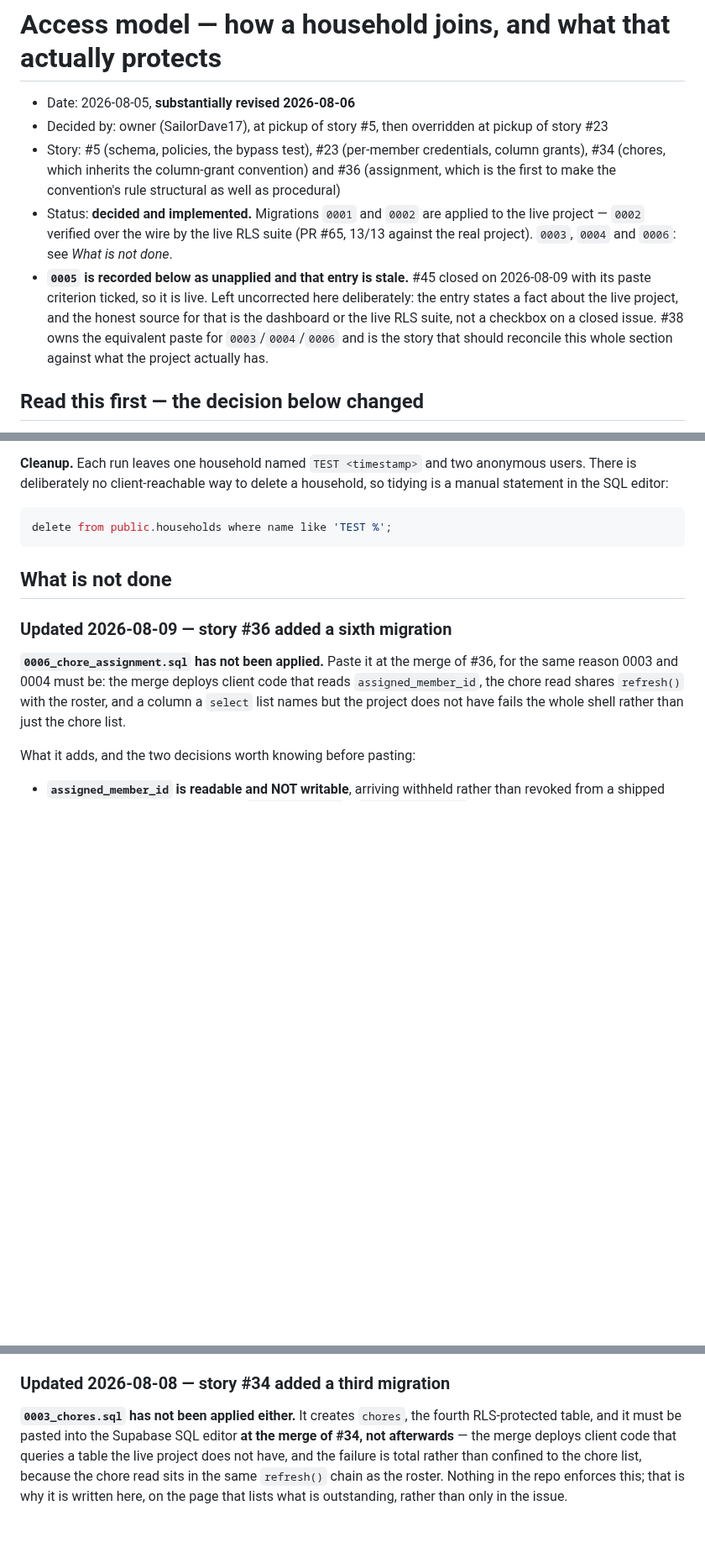
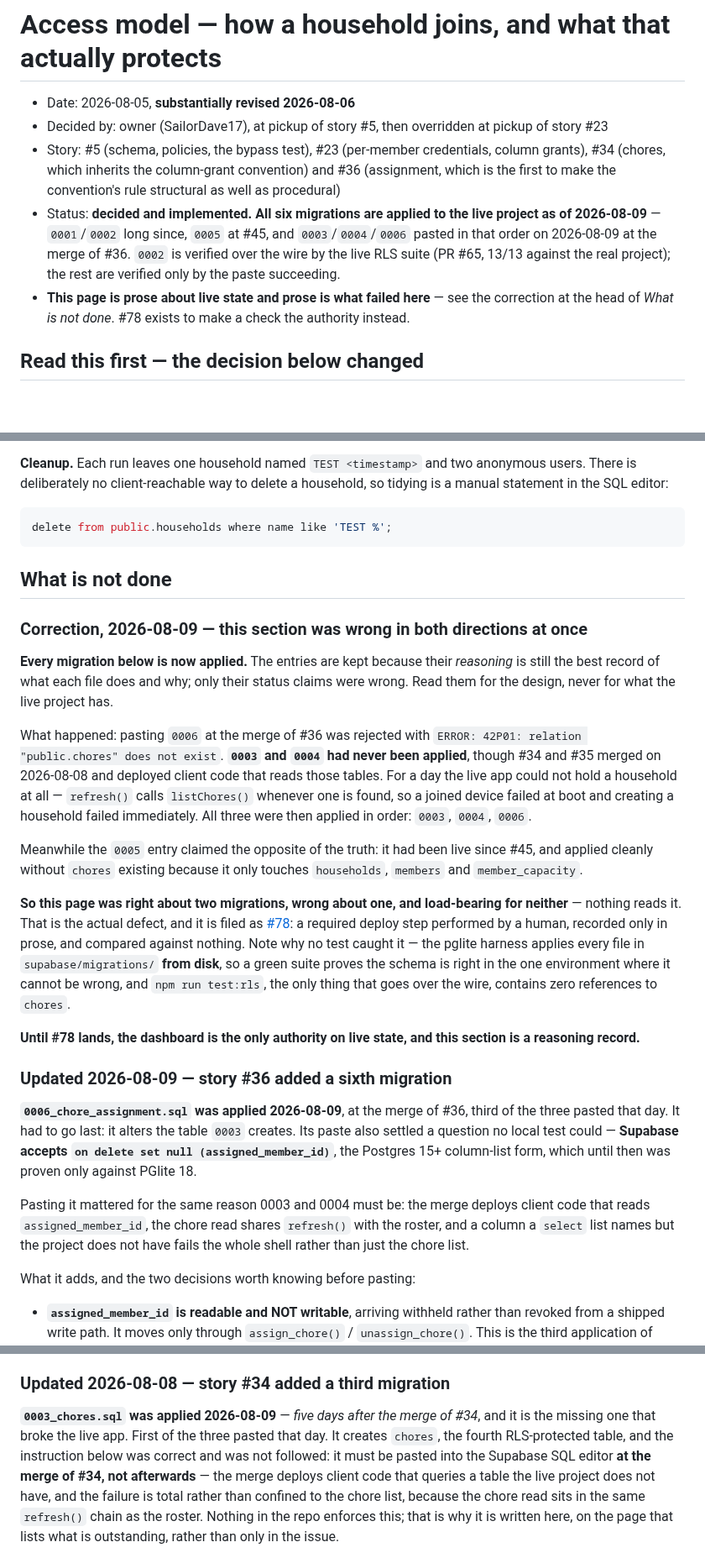
Before and after one commit to SailorDave17/Taskr, a Markdown page: docs/access-model.md, 3 parts joined by grey strips. Shown at 84% size. GitHub-like rendering; blank space fills up the shorter version.

Commit message:
docs: level the migration record with what the live project actually has
Pasting 0006 at the merge of #36 was rejected with `relation "public.chores"
does not exist`. 0003 and 0004 had never been applied, though #34 and #35
merged on 2026-08-08 and shipped client code reading those tables — so for a
day the live app could not hold a household, because refresh() calls
listChores() whenever one is found. All three are applied now.

access-model.md was wrong in BOTH directions: right that 0003 and 0004 were
pending, wrong that 0005 was. Corrected, with the per-migration reasoning kept
and only the status claims fixed — the design record is still the best thing on
that page, and marking it superseded rather than rewriting it is this repo's
convention.

Also records what the paste settled that no local test could: Supabase accepts
`on delete set null (assigned_member_id)`, the Postgres 15+ column-list form,
which was proven only against PGlite 18 until today.

The underlying defect is filed as #78 — a required deploy step performed by a
human, recorded only in prose, compared against nothing. Both documents now say
the dashboard is the authority until a check exists, and the README says plainly
that a green CI run is silent about the live project, because the pglite harness
applies every migration from disk.

Refs #78

Co-Authored-By: Claude Opus 5 (1M context) <noreply@anthropic.com>

```diff
--- a/docs/access-model.md
+++ b/docs/access-model.md
@@ -5,14 +5,12 @@
 - Story: #5 (schema, policies, the bypass test), #23 (per-member credentials, column grants),
   #34 (chores, which inherits the column-grant convention) and #36 (assignment, which is the first
   to make the convention's rule structural as well as procedural)
-- Status: **decided and implemented.** Migrations `0001` and `0002` are applied to the live
-  project — `0002` verified over the wire by the live RLS suite (PR #65, 13/13 against the real
-  project). `0003`, `0004` and `0006`: see *What is not done*.
-- **`0005` is recorded below as unapplied and that entry is stale.** #45 closed on 2026-08-09 with
-  its paste criterion ticked, so it is live. Left uncorrected here deliberately: the entry states a
-  fact about the live project, and the honest source for that is the dashboard or the live RLS
-  suite, not a checkbox on a closed issue. #38 owns the equivalent paste for `0003`/`0004`/`0006`
-  and is the story that should reconcile this whole section against what the project actually has.
+- Status: **decided and implemented. All six migrations are applied to the live project as of
+  2026-08-09** — `0001`/`0002` long since, `0005` at #45, and `0003`/`0004`/`0006` pasted in that
+  order on 2026-08-09 at the merge of #36. `0002` is verified over the wire by the live RLS suite
+  (PR #65, 13/13 against the real project); the rest are verified only by the paste succeeding.
+- **This page is prose about live state and prose is what failed here** — see the correction at the
+  head of *What is not done*. #78 exists to make a check the authority instead.
 
 ## Read this first — the decision below changed
 
@@ -276,9 +274,42 @@ delete from public.households where name like 'TEST %';
 
 ## What is not done
 
+### Correction, 2026-08-09 — this section was wrong in both directions at once
+
+**Every migration below is now applied.** The entries are kept because their *reasoning* is still
+the best record of what each file does and why; only their status claims were wrong. Read them for
+the design, never for what the live project has.
+
+What happened: pasting `0006` at the merge of #36 was rejected with
+`ERROR: 42P01: relation "public.chores" does not exist`. **`0003` and `0004` had never been
+applied**, though #34 and #35 merged on 2026-08-08 and deployed client code that reads those tables.
+For a day the live app could not hold a household at all — `refresh()` calls `listChores()` whenever
+one is found, so a joined device failed at boot and creating a household failed immediately. All
+three were then applied in order: `0003`, `0004`, `0006`.
+
+Meanwhile the `0005` entry claimed the opposite of the truth: it had been live since #45, and
+applied cleanly without `chores` existing because it only touches `households`, `members` and
+`member_capacity`.
+
+**So this page was right about two migrations, wrong about one, and load-bearing for neither** —
+nothing reads it. That is the actual defect, and it is filed as
+[#78](https://github.com/SailorDave17/Taskr/issues/78): a required deploy step performed by a human,
+recorded only in prose, and compared against nothing. Note why no test caught it — the pglite
+harness applies every file in `supabase/migrations/` **from disk**, so a green suite proves the
+schema is right in the one environment where it cannot be wrong, and `npm run test:rls`, the only
+thing that goes over the wire, contains zero references to `chores`.
+
+**Until #78 lands, the dashboard is the only authority on live state, and this section is a
+reasoning record.**
+
 ### Updated 2026-08-09 — story #36 added a sixth migration
 
-**`0006_chore_assignment.sql` has not been applied.** Paste it at the merge of #36, for the same
+**`0006_chore_assignment.sql` was applied 2026-08-09**, at the merge of #36, third of the three
+pasted that day. It had to go last: it alters the table `0003` creates. Its paste also settled a
+question no local test could — **Supabase accepts `on delete set null (assigned_member_id)`**, the
+Postgres 15+ column-list form, which until then was proven only against PGlite 18.
+
+Pasting it mattered for the same
 reason 0003 and 0004 must be: the merge deploys client code that reads `assigned_member_id`, the
 chore read shares `refresh()` with the roster, and a column a `select` list names but the project
 does not have fails the whole shell rather than just the chore list.
@@ -333,8 +366,10 @@ What it adds, and the one non-obvious decision:
 
 ### Updated 2026-08-08 — story #34 added a third migration
 
-**`0003_chores.sql` has not been applied either.** It creates `chores`, the fourth RLS-protected
-table, and it must be pasted into the Supabase SQL editor **at the merge of #34, not afterwards** —
+**`0003_chores.sql` was applied 2026-08-09** — *five days after the merge of #34*, and it is the
+missing one that broke the live app. First of the three pasted that day. It creates `chores`, the
+fourth RLS-protected table, and the instruction below was correct and was not followed: it must be
+pasted into the Supabase SQL editor **at the merge of #34, not afterwards** —
 the merge deploys client code that queries a table the live project does not have, and the failure
 is total rather than confined to the chore list, because the chore read sits in the same `refresh()`
 chain as the roster. Nothing in the repo enforces this; that is why it is written here, on the page
```
Also changed, not shown: other parts of docs/access-model.md (+6 -3 lines), README.md (+11 -4 lines).
